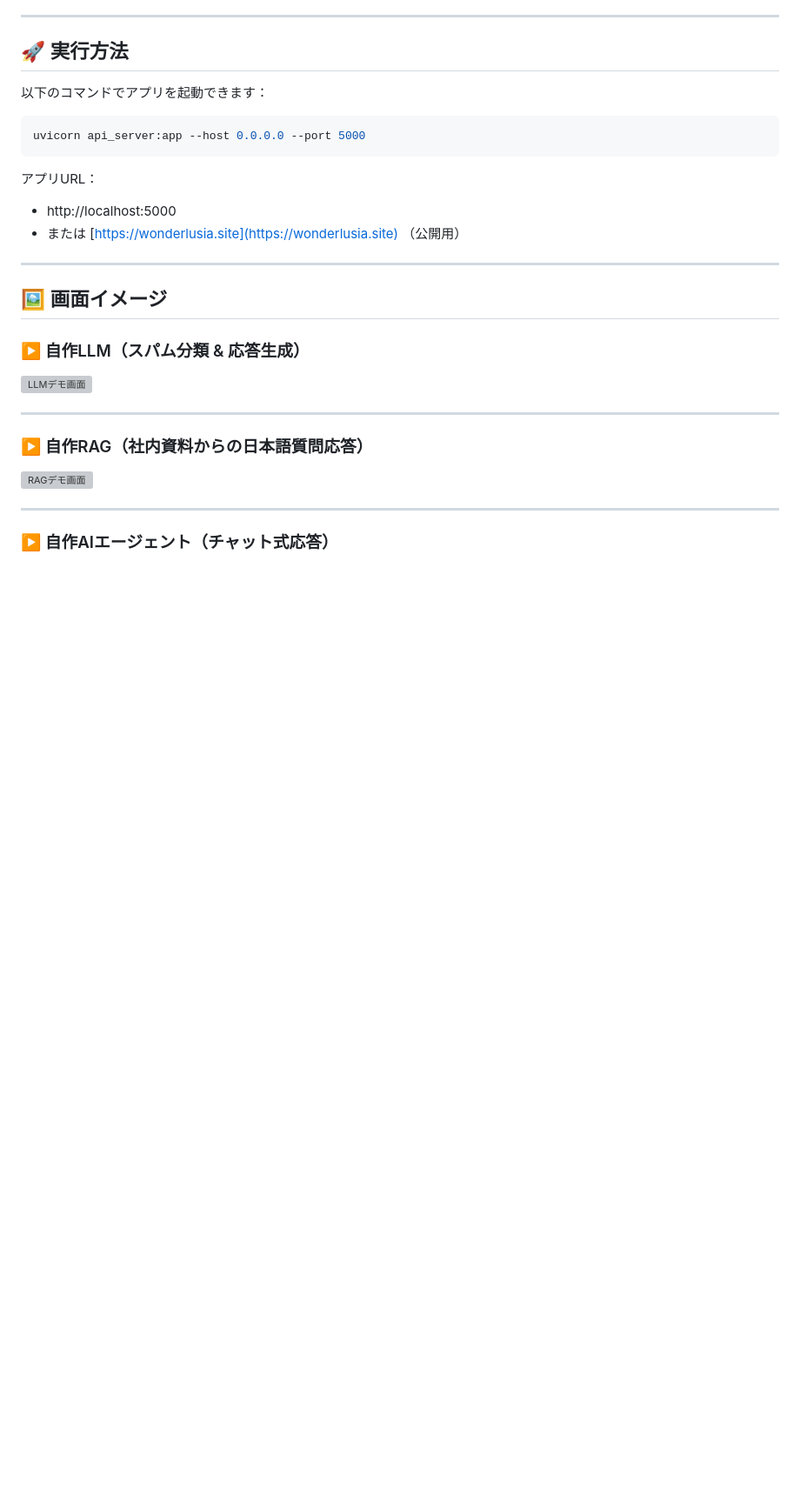
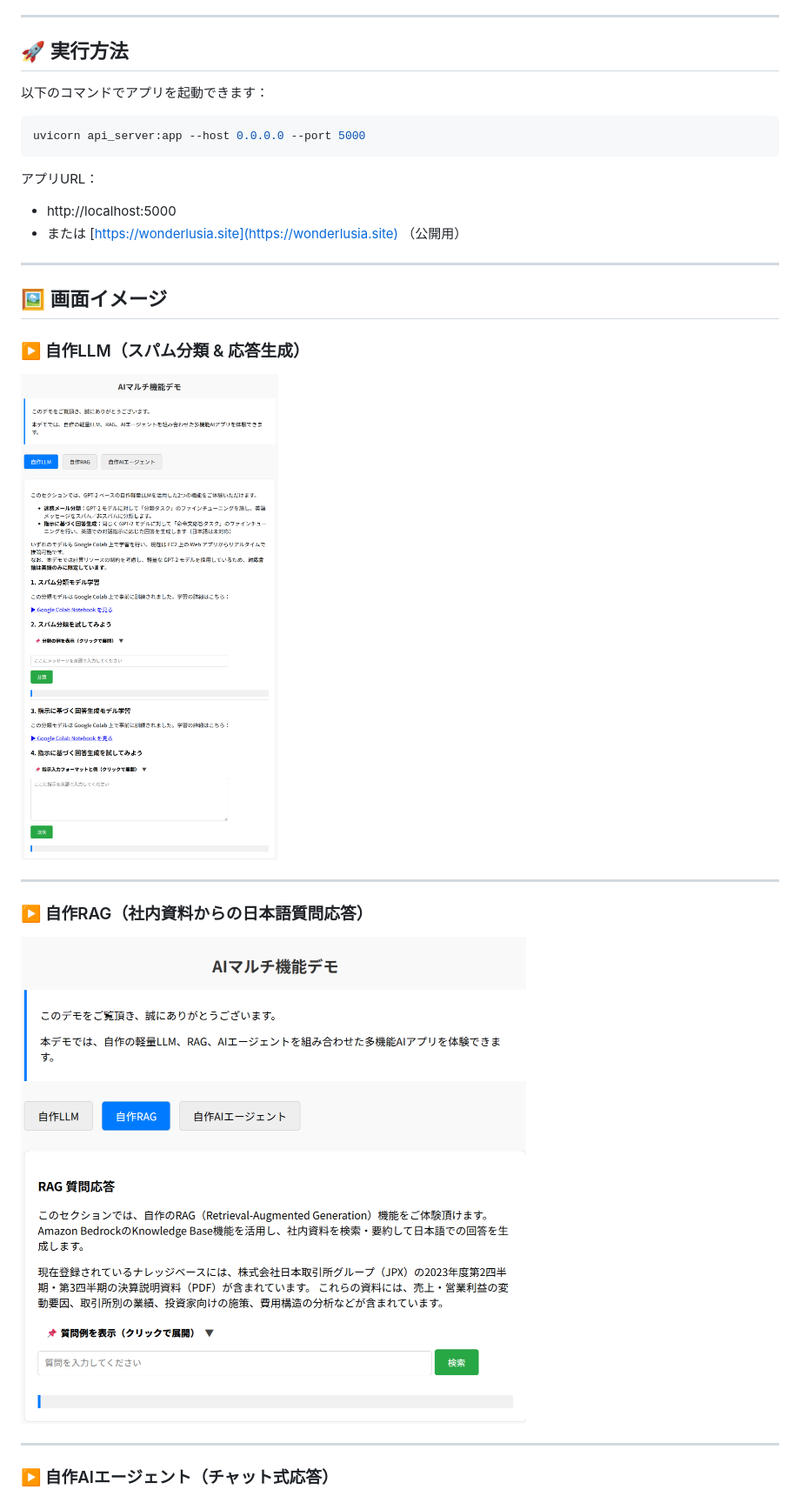
Before and after one commit to cuiyuze12/llm_spam_demo, a Markdown page: README.md, the part around the change printed below. Shown: that part at 87% size. Rendered like a GitHub page; blank space fills up the shorter version; grey boxes are pictures that could not be loaded.

```diff
--- a/README.md
+++ b/README.md
@@ -78,12 +78,12 @@ uvicorn api_server:app --host 0.0.0.0 --port 5000
 ## 🖼️ 画面イメージ
 
 ### ▶️ 自作LLM（スパム分類 & 応答生成）
-![LLMデモ画面](pics/FireShot1.png)
+![LLMデモ画面](pics/img1.png)
 
 ---
 
 ### ▶️ 自作RAG（社内資料からの日本語質問応答）
-![RAGデモ画面](pics/FireShot2.png)
+![RAGデモ画面](pics/img2.png)
 
 ---
 
```
Also changed, not shown: other parts of README.md (+1 -1 lines).
